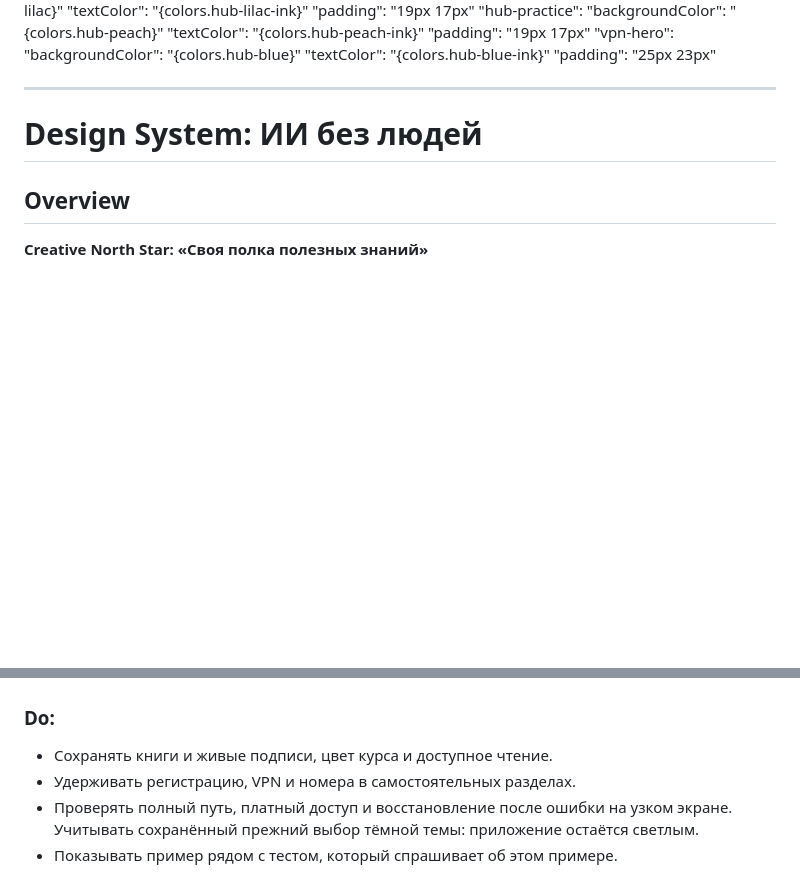
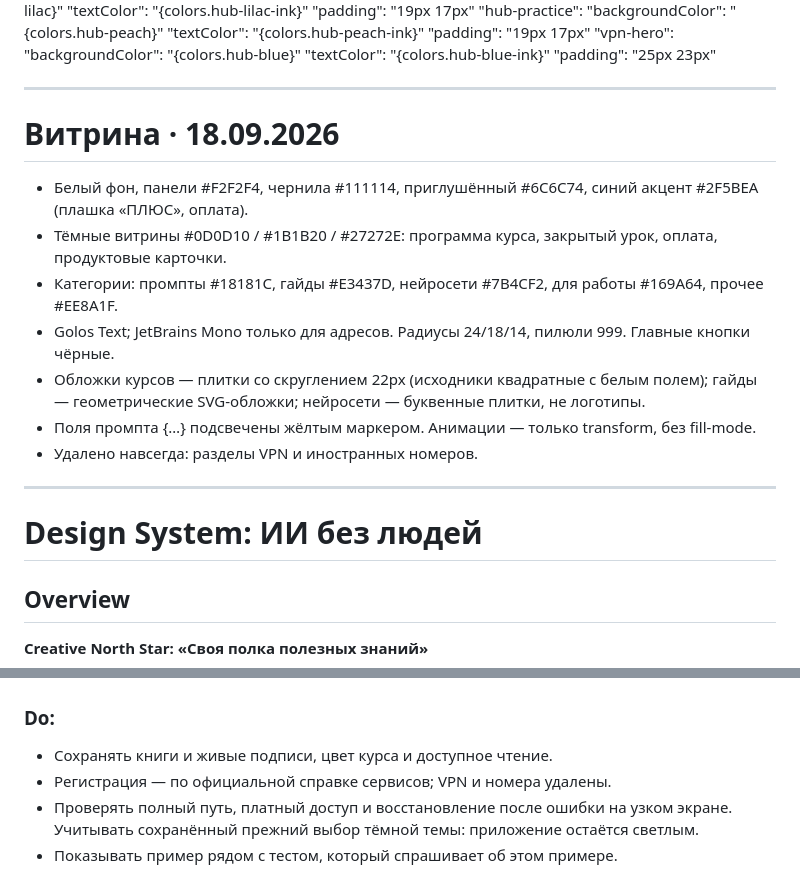
Before and after one commit to Ivan552776/ai-bez-lyudey, a Markdown page: DESIGN.md, 2 parts joined by grey strips. Rendered like a GitHub page; blank space fills up the shorter version.

Commit message:
Описания проекта под Витрину: лента подписчика, без VPN и номеров
Co-Authored-By: Claude Opus 5 <noreply@anthropic.com>

```diff
--- a/DESIGN.md
+++ b/DESIGN.md
@@ -385,6 +385,23 @@
 
 ---
 
+<!-- 18.09.2026: действующий визуальный слой — «Витрина» (CSS-блок /* ВИТРИНА */ в index.html,
+исходник editorial/2026-09-18-claude/vitrina.css в мастерской). Ниже — история прежнего облика;
+при расхождении прав слой Витрины. -->
+
+# Витрина · 18.09.2026
+
+- Белый фон, панели #F2F2F4, чернила #111114, приглушённый #6C6C74, синий акцент #2F5BEA (плашка «ПЛЮС», оплата).
+- Тёмные витрины #0D0D10 / #1B1B20 / #27272E: программа курса, закрытый урок, оплата, продуктовые карточки.
+- Категории: промпты #18181C, гайды #E3437D, нейросети #7B4CF2, для работы #169A64, прочее #EE8A1F.
+- Golos Text; JetBrains Mono только для адресов. Радиусы 24/18/14, пилюли 999. Главные кнопки чёрные.
+- Обложки курсов — плитки со скруглением 22px (исходники квадратные с белым полем); гайды — геометрические SVG-обложки; нейросети — буквенные плитки, не логотипы.
+- Поля промпта {…} подсвечены жёлтым маркером. Анимации — только transform, без fill-mode.
+- Удалено навсегда: разделы VPN и иностранных номеров.
+
+---
+
+
 # Design System: ИИ без людей
 
 ## Overview
@@ -458,7 +475,7 @@ Golos Text 400/500/600/700, системный fallback. JetBrains Mono толь
 ### Do:
 
 - Сохранять книги и живые подписи, цвет курса и доступное чтение.
-- Удерживать регистрацию, VPN и номера в самостоятельных разделах.
+- Регистрация — по официальной справке сервисов; VPN и номера удалены.
 - Проверять полный путь, платный доступ и восстановление после ошибки на узком экране. Учитывать сохранённый прежний выбор тёмной темы: приложение остаётся светлым.
 - Показывать пример рядом с тестом, который спрашивает об этом примере.
 
```
Also changed, not shown: PRODUCT.md (+10 -2 lines), UX-CONTRACT.md (+4 -4 lines).
